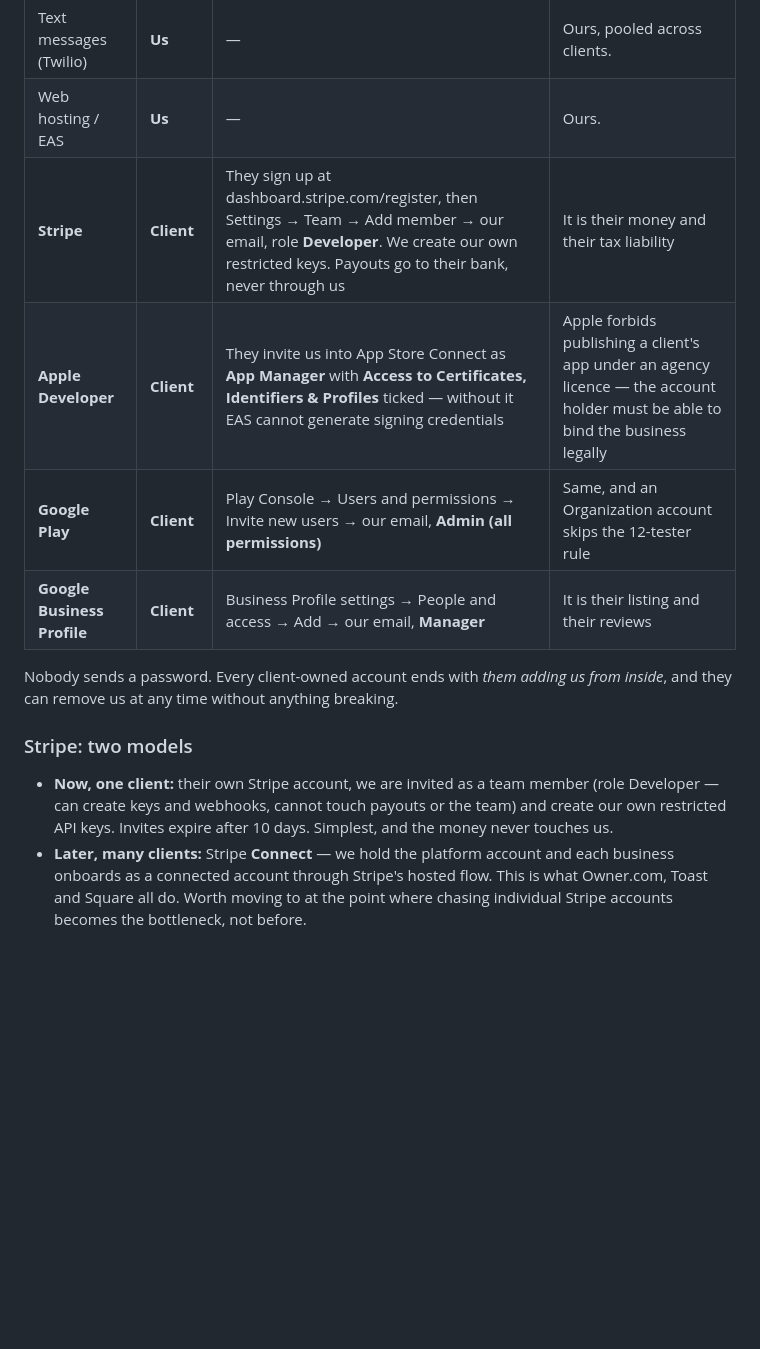
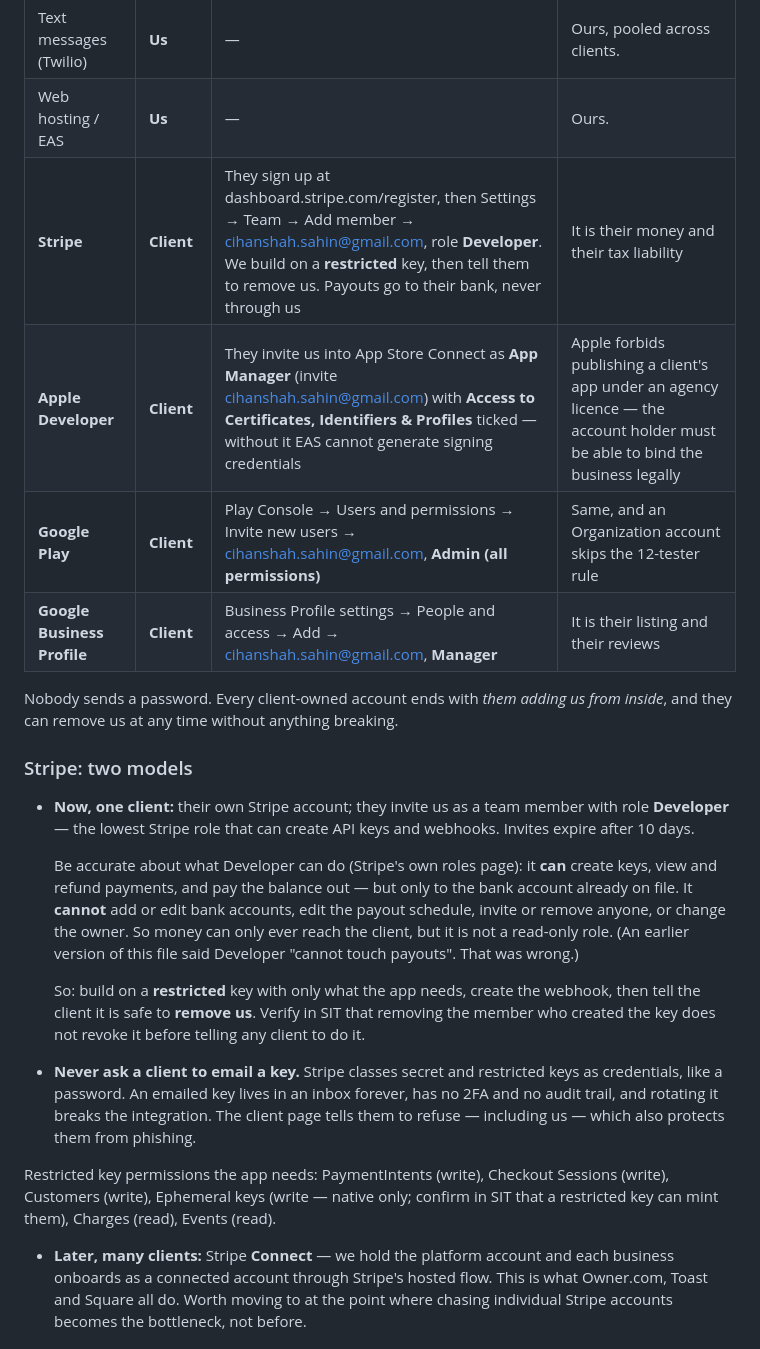
Before and after one commit to seanjohnzon/Buns-Patties, a Markdown page: OPERATIONS.md, the part around the change. Drawn GitHub-style; blank space fills up the shorter version.

Commit message:
Correct what the Stripe Developer role can do
OPERATIONS.md said a Developer team member "cannot touch payouts". Stripe's own
roles page says otherwise: Developer can create keys, refund payments and pay the
balance out — only to the bank account already on file, since it cannot add or
edit bank details, change the payout schedule, manage the team or change the
owner. Money can only ever reach the client, but it is not a read-only role.

So the integration is built on a restricted key with only the permissions the
app needs, and the client is told to remove us once payments work — after we have
checked in SIT that removing the key's creator does not revoke it.

Also records why a client is never asked to email a key: Stripe treats secret
and restricted keys as credentials, and an emailed one has no 2FA, no audit trail
and cannot be rotated without breaking the app.

Co-Authored-By: Claude Opus 5.5 <noreply@anthropic.com>

```diff
--- a/OPERATIONS.md
+++ b/OPERATIONS.md
@@ -15,20 +15,41 @@ it.
 | Database (Supabase) | **Us** | — | We operate it. One project per environment. |
 | Text messages (Twilio) | **Us** | — | Ours, pooled across clients. |
 | Web hosting / EAS | **Us** | — | Ours. |
-| **Stripe** | **Client** | They sign up at dashboard.stripe.com/register, then Settings → Team → Add member → our email, role **Developer**. We create our own restricted keys. Payouts go to their bank, never through us | It is their money and their tax liability |
-| **Apple Developer** | **Client** | They invite us into App Store Connect as **App Manager** with **Access to Certificates, Identifiers & Profiles** ticked — without it EAS cannot generate signing credentials | Apple forbids publishing a client's app under an agency licence — the account holder must be able to bind the business legally |
-| **Google Play** | **Client** | Play Console → Users and permissions → Invite new users → our email, **Admin (all permissions)** | Same, and an Organization account skips the 12-tester rule |
-| **Google Business Profile** | **Client** | Business Profile settings → People and access → Add → our email, **Manager** | It is their listing and their reviews |
+| **Stripe** | **Client** | They sign up at dashboard.stripe.com/register, then Settings → Team → Add member → cihanshah.sahin@gmail.com, role **Developer**. We build on a **restricted** key, then tell them to remove us. Payouts go to their bank, never through us | It is their money and their tax liability |
+| **Apple Developer** | **Client** | They invite us into App Store Connect as **App Manager** (invite cihanshah.sahin@gmail.com) with **Access to Certificates, Identifiers & Profiles** ticked — without it EAS cannot generate signing credentials | Apple forbids publishing a client's app under an agency licence — the account holder must be able to bind the business legally |
+| **Google Play** | **Client** | Play Console → Users and permissions → Invite new users → cihanshah.sahin@gmail.com, **Admin (all permissions)** | Same, and an Organization account skips the 12-tester rule |
+| **Google Business Profile** | **Client** | Business Profile settings → People and access → Add → cihanshah.sahin@gmail.com, **Manager** | It is their listing and their reviews |
 
 Nobody sends a password. Every client-owned account ends with *them adding us
 from inside*, and they can remove us at any time without anything breaking.
 
 ### Stripe: two models
 
-- **Now, one client:** their own Stripe account, we are invited as a team member
-  (role Developer — can create keys and webhooks, cannot touch payouts or the
-  team) and create our own restricted API keys. Invites expire after 10 days.
-  Simplest, and the money never touches us.
+- **Now, one client:** their own Stripe account; they invite us as a team member
+  with role **Developer** — the lowest Stripe role that can create API keys and
+  webhooks. Invites expire after 10 days.
+
+  Be accurate about what Developer can do (Stripe's own roles page): it **can**
+  create keys, view and refund payments, and pay the balance out — but only to
+  the bank account already on file. It **cannot** add or edit bank accounts, edit
+  the payout schedule, invite or remove anyone, or change the owner. So money can
+  only ever reach the client, but it is not a read-only role. (An earlier version
+  of this file said Developer "cannot touch payouts". That was wrong.)
+
+  So: build on a **restricted** key with only what the app needs, create the
+  webhook, then tell the client it is safe to **remove us**. Verify in SIT that
+  removing the member who created the key does not revoke it before telling any
+  client to do it.
+
+- **Never ask a client to email a key.** Stripe classes secret and restricted keys
+  as credentials, like a password. An emailed key lives in an inbox forever, has
+  no 2FA and no audit trail, and rotating it breaks the integration. The client
+  page tells them to refuse — including us — which also protects them from
+  phishing.
+
+Restricted key permissions the app needs: PaymentIntents (write), Checkout
+Sessions (write), Customers (write), Ephemeral keys (write — native only; confirm
+in SIT that a restricted key can mint them), Charges (read), Events (read).
 - **Later, many clients:** Stripe **Connect** — we hold the platform account and
   each business onboards as a connected account through Stripe's hosted flow.
   This is what Owner.com, Toast and Square all do. Worth moving to at the point
```
